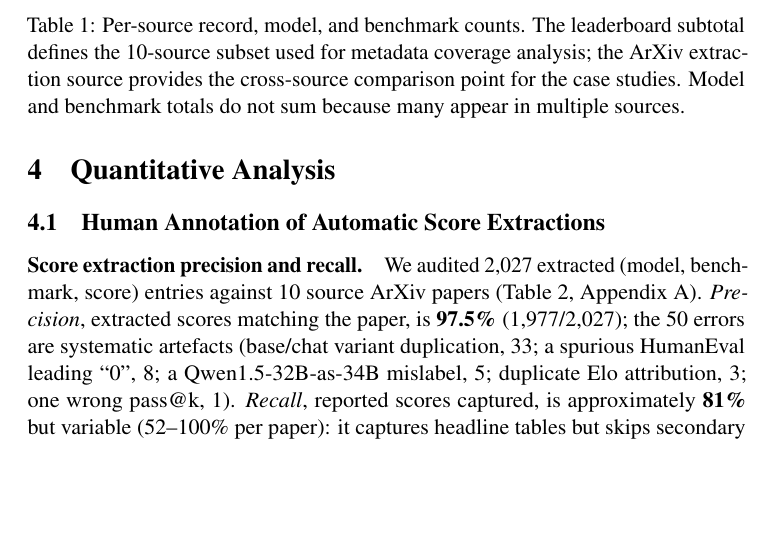
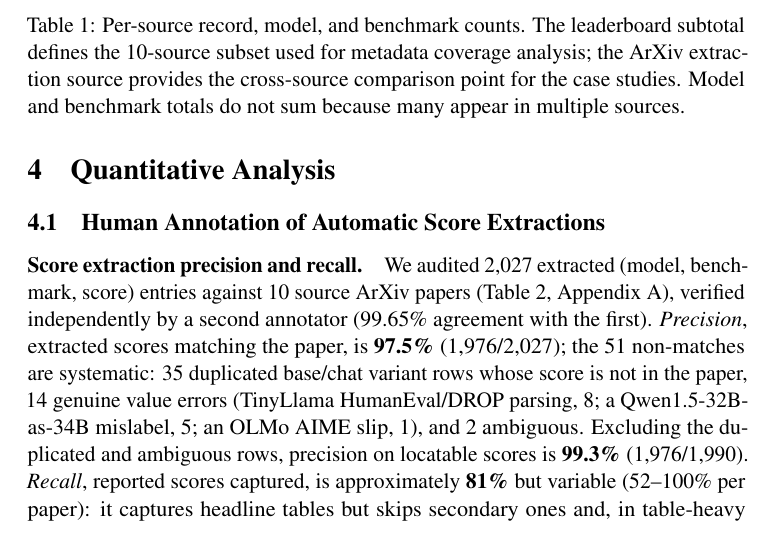
Before and after one commit to psychias/eee-eval, a LaTeX paper (LLM_Evaluation_Report/latex/acl_latex.tex): part of page 6 of 39, cut so that both start at the same text, the shorter picture padded with empty space. Compiled offline with pdfLaTeX; a LaTeX package or settings file that is missing is left out.

Commit message:
Adopt second-annotator score validation in §4.1
Independent second annotator (99.65% agreement with the first) re-verified the 2,027
score-audit entries. Updated §4.1 to their values: precision 97.5% (1,976/2,027);
51 non-matches = 35 duplicated-variant rows not in the paper + 14 genuine value errors
(TinyLlama HumanEval/DROP parsing 8, Qwen1.5-32B-as-34B mislabel 5, OLMo AIME slip 1)
+ 2 ambiguous; 99.3% precision on locatable scores (1,976/1,990). The 3 duplicate-Elo
rows the first annotator flagged are correct; +1 new error found (Instella OLMo AIME).
Audit CSV updated to second-annotator verdicts (first-annotator backup kept).

```diff
--- a/LLM_Evaluation_Report/latex/acl_latex.tex
+++ b/LLM_Evaluation_Report/latex/acl_latex.tex
@@ -520,11 +520,14 @@ in multiple sources.}
 
 \paragraph{Score extraction precision and recall.}
 We audited 2{,}027 extracted (model, benchmark, score) entries against 10 source
-ArXiv papers (Table~\ref{tab:score-ann-app}, Appendix~\ref{app:audit}).
+ArXiv papers (Table~\ref{tab:score-ann-app}, Appendix~\ref{app:audit}), verified
+independently by a second annotator (99.65\% agreement with the first).
 \emph{Precision}, extracted scores matching the paper, is \textbf{97.5\%}
-(1{,}977/2{,}027); the 50 errors are systematic artefacts (base/chat variant
-duplication, 33; a spurious HumanEval leading ``0'', 8; a Qwen1.5-32B-as-34B
-mislabel, 5; duplicate Elo attribution, 3; one wrong pass@k, 1). \emph{Recall},
+(1{,}976/2{,}027); the 51 non-matches are systematic: 35 duplicated base/chat variant
+rows whose score is not in the paper, 14 genuine value errors (TinyLlama
+HumanEval/DROP parsing, 8; a Qwen1.5-32B-as-34B mislabel, 5; an OLMo AIME slip, 1),
+and 2 ambiguous. Excluding the duplicated and ambiguous rows, precision on locatable
+scores is \textbf{99.3\%} (1{,}976/1{,}990). \emph{Recall},
 reported scores captured, is approximately \textbf{81\%} but variable (52--100\%
 per paper): it captures headline tables but skips secondary ones and, in
 table-heavy papers, whole comparison models. Neither check verifies surrounding
```
